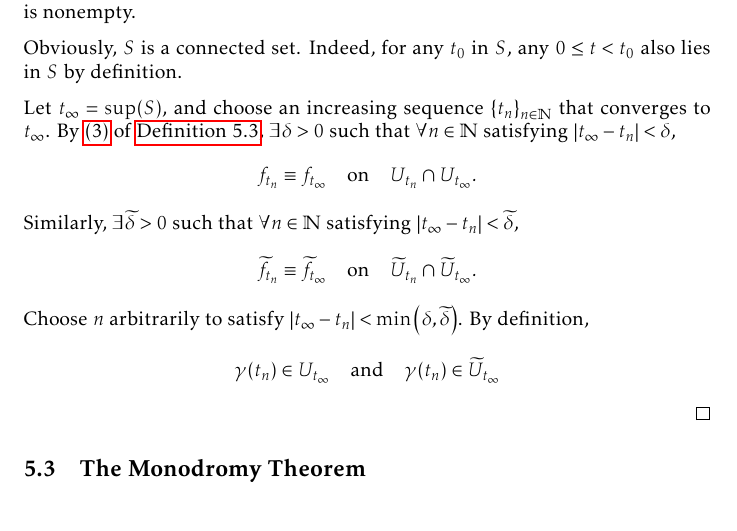
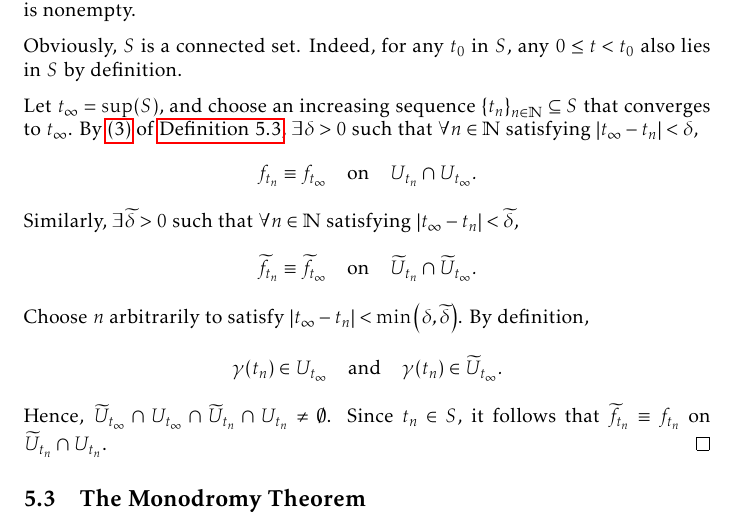
Before and after one commit to slipperking/complex-analysis-latex, a LaTeX document (main.tex): part of page 133 of 157, cut so that both start at the same text. Compiled offline with pdfLaTeX.

Commit message:
overleaf_to_git (Sun Aug 17 21:50:35 2025 -0700): update main.tex from r19820 to r19823

```diff
--- a/main.tex
+++ b/main.tex
@@ -3085,8 +3085,8 @@ For a fixed curve, such analytic continuations are unique in the following sense
 
     Obviously, \(S\) is a connected set. Indeed, for any \(t_0\) in \(S\), any \(0\leq t<t_0\) also lies in \(S\) by definition.
 
-    Let \(t_\infty=\sup(S)\), and choose an increasing sequence \(\qty{t_n}_{n\in\mathbb{N}}\) that converges to \(t_\infty\). By~\ref{itm:analyticcontinuationalongcurve_pointwiseequivalence} of \autoref{def:analyticcontinuationalongcurve}, \(\exists\delta>0\) such that \(\forall n\in\mathbb{N}\) satisfying \(\abs{t_\infty-t_n}<\delta\), \[f_{t_n}\equiv f_{t_\infty}\qq{on} U_{t_n}\cap U_{t_\infty}.\] Similarly, \(\exists\widetilde{\delta}>0\) such that \(\forall n\in\mathbb{N}\) satisfying \(\abs{t_\infty-t_n}<\widetilde{\delta}\), \[\widetilde{f}_{t_n}\equiv\widetilde{f}_{t_\infty}\qq{on}\widetilde{U}_{t_n}\cap\widetilde{U}_{t_\infty}.\]
-    Choose \(n\) arbitrarily to satisfy \(\abs{t_\infty-t_n}<\min\qty(\delta,\widetilde{\delta})\). By definition, \[\gamma\qty(t_n)\in U_{t_\infty}\qand \gamma\qty(t_n)\in\widetilde{U}_{t_\infty}\]
+    Let \(t_\infty=\sup(S)\), and choose an increasing sequence \(\qty{t_n}_{n\in\mathbb{N}}\subseteq S\) that converges to \(t_\infty\). By~\ref{itm:analyticcontinuationalongcurve_pointwiseequivalence} of \autoref{def:analyticcontinuationalongcurve}, \(\exists\delta>0\) such that \(\forall n\in\mathbb{N}\) satisfying \(\abs{t_\infty-t_n}<\delta\), \[f_{t_n}\equiv f_{t_\infty}\qq{on} U_{t_n}\cap U_{t_\infty}.\] Similarly, \(\exists\widetilde{\delta}>0\) such that \(\forall n\in\mathbb{N}\) satisfying \(\abs{t_\infty-t_n}<\widetilde{\delta}\), \[\widetilde{f}_{t_n}\equiv\widetilde{f}_{t_\infty}\qq{on}\widetilde{U}_{t_n}\cap\widetilde{U}_{t_\infty}.\]
+    Choose \(n\) arbitrarily to satisfy \(\abs{t_\infty-t_n}<\min\qty(\delta,\widetilde{\delta})\). By definition, \[\gamma\qty(t_n)\in U_{t_\infty}\qand \gamma\qty(t_n)\in\widetilde{U}_{t_\infty}.\] Hence, \(\widetilde{U}_{t_\infty}\cap U_{t_\infty}\cap \widetilde{U}_{t_n}\cap U_{t_n}\neq\emptyset\). Since \(t_n\in S\), it follows that \(\widetilde{f}_{t_n}\equiv f_{t_n}\) on \(\widetilde{U}_{t_n}\cap U_{t_n}\).
 \end{proof}
 \subsection{The Monodromy Theorem}
 \section{Rational Approximation Theory}
```
